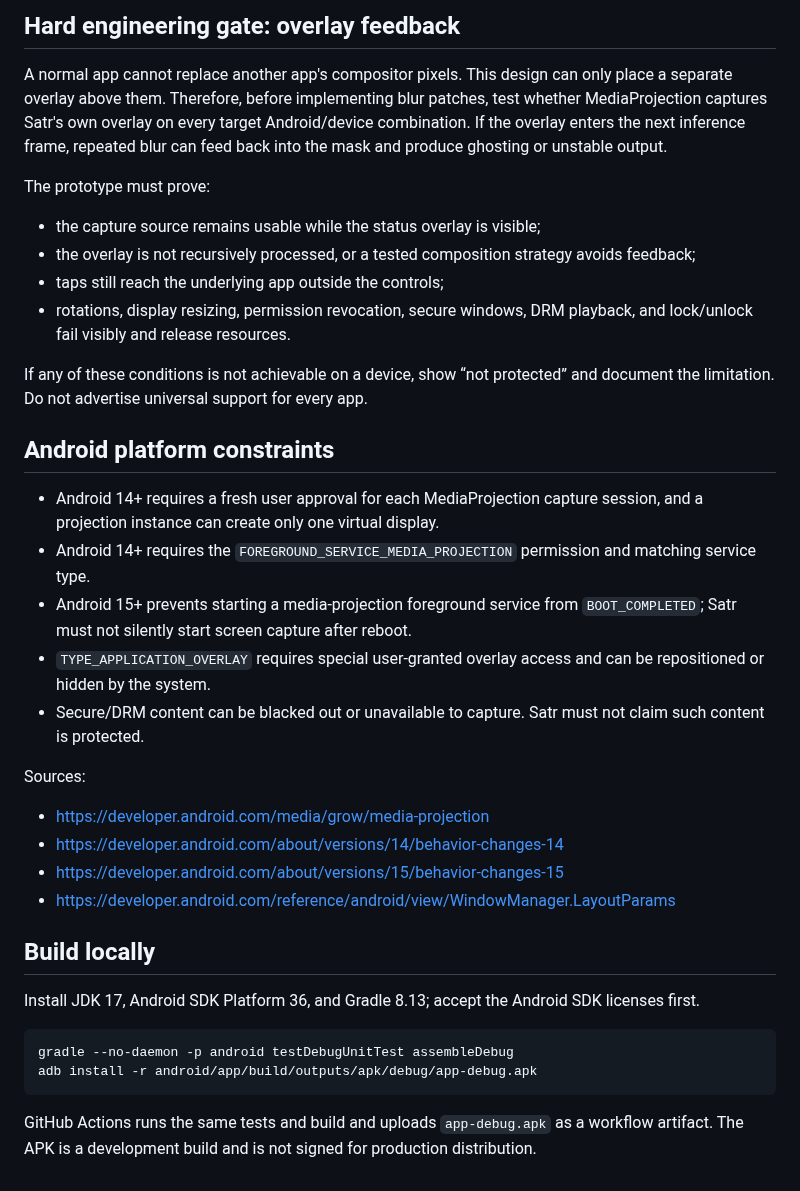
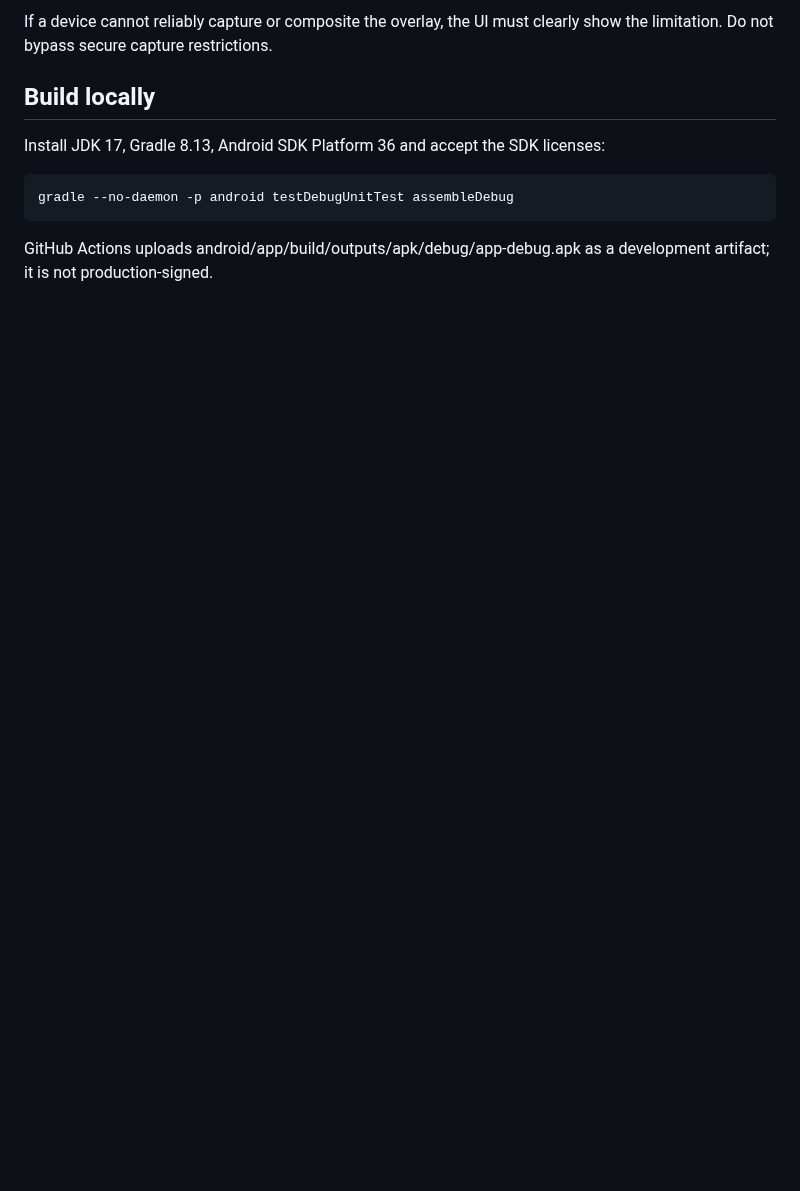
Before and after one commit to Deku-Foundation/-deku-satr, a Markdown page: docs/android-architecture.md, the part around one of its changes. GitHub-like rendering; blank space fills up the shorter version.

````diff
--- a/docs/android-architecture.md
+++ b/docs/android-architecture.md
@@ -46,37 +45,10 @@ Do not ship the existing browser prototype's SegFormer weights in Android by def
 
-## Hard engineering gate: overlay feedback
-
-A normal app cannot replace another app's compositor pixels. This design can only place a separate overlay above them. Therefore, before implementing blur patches, test whether MediaProjection captures Satr's own overlay on every target Android/device combination. If the overlay enters the next inference frame, repeated blur can feed back into the mask and produce ghosting or unstable output.
-
-The prototype must prove:
-- the capture source remains usable while the status overlay is visible;
-- the overlay is not recursively processed, or a tested composition strategy avoids feedback;
-- taps still reach the underlying app outside the controls;
-- rotations, display resizing, permission revocation, secure windows, DRM playback, and lock/unlock fail visibly and release resources.
-
-If any of these conditions is not achievable on a device, show “not protected” and document the limitation. Do not advertise universal support for every app.
-
-## Android platform constraints
-
-- Android 14+ requires a fresh user approval for each MediaProjection capture session, and a projection instance can create only one virtual display.
-- Android 14+ requires the `FOREGROUND_SERVICE_MEDIA_PROJECTION` permission and matching service type.
-- Android 15+ prevents starting a media-projection foreground service from `BOOT_COMPLETED`; Satr must not silently start screen capture after reboot.
-- `TYPE_APPLICATION_OVERLAY` requires special user-granted overlay access and can be repositioned or hidden by the system.
-- Secure/DRM content can be blacked out or unavailable to capture. Satr must not claim such content is protected.
-
-Sources:
-- https://developer.android.com/media/grow/media-projection
-- https://developer.android.com/about/versions/14/behavior-changes-14
-- https://developer.android.com/about/versions/15/behavior-changes-15
-- https://developer.android.com/reference/android/view/WindowManager.LayoutParams
+If a device cannot reliably capture or composite the overlay, the UI must clearly show the limitation. Do not bypass secure capture restrictions.
 
 ## Build locally
 
-Install JDK 17, Android SDK Platform 36, and Gradle 8.13; accept the Android SDK licenses first.
+Install JDK 17, Gradle 8.13, Android SDK Platform 36 and accept the SDK licenses:
 
-```sh
-gradle --no-daemon -p android testDebugUnitTest assembleDebug
-adb install -r android/app/build/outputs/apk/debug/app-debug.apk
-```
+    gradle --no-daemon -p android testDebugUnitTest assembleDebug
 
-GitHub Actions runs the same tests and build and uploads `app-debug.apk` as a workflow artifact. The APK is a development build and is not signed for production distribution.
+GitHub Actions uploads android/app/build/outputs/apk/debug/app-debug.apk as a development artifact; it is not production-signed.
````
Also changed, not shown: other parts of docs/android-architecture.md (+30 -31 lines).
